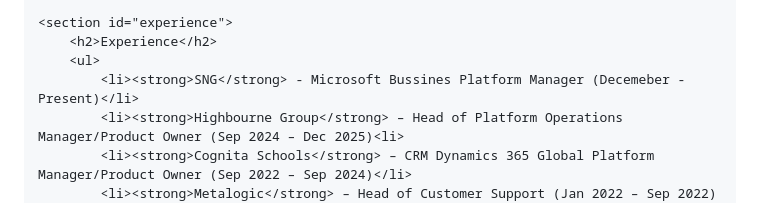
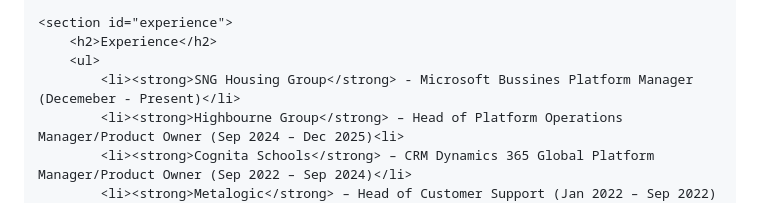
Before and after one commit to alisonyeatman-coder/github.io, a Markdown page: README.md, the part around the change. GitHub-like rendering.

```diff
--- a/README.md
+++ b/README.md
@@ -121,7 +121,7 @@
     <section id="experience">
         <h2>Experience</h2>
         <ul>
-            <li><strong>SNG</strong> - Microsoft Bussines Platform Manager (Decemeber - Present)</li>
+            <li><strong>SNG Housing Group</strong> - Microsoft Bussines Platform Manager (Decemeber - Present)</li>
             <li><strong>Highbourne Group</strong> – Head of Platform Operations Manager/Product Owner (Sep 2024 – Dec 2025)<li>
             <li><strong>Cognita Schools</strong> – CRM Dynamics 365 Global Platform Manager/Product Owner (Sep 2022 – Sep 2024)</li>
             <li><strong>Metalogic</strong> – Head of Customer Support (Jan 2022 – Sep 2022)</li>
```
